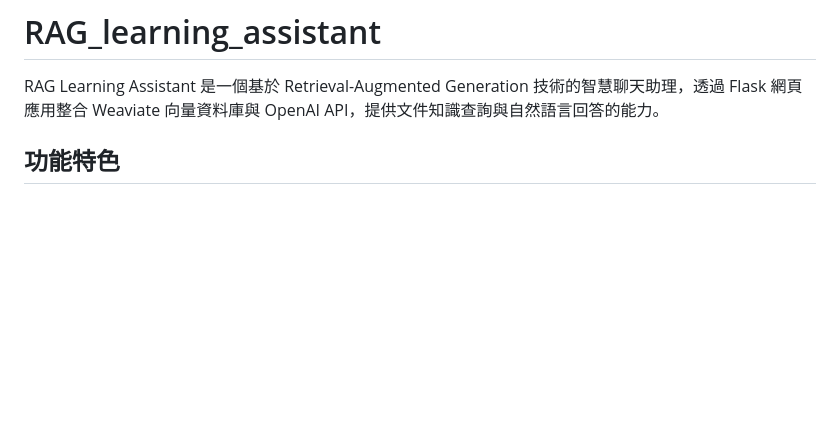
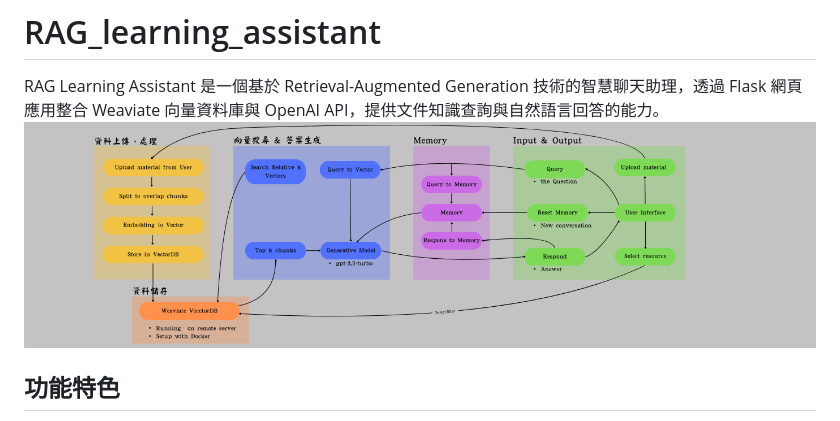
Before and after one commit to Moyuan0523/RAG_learning_assistant, a Markdown page: README.md, the part around the change. Rendered like a GitHub page; pictures changed too: templates/architecture.png (added); blank space fills up the shorter version.

Commit message:
完成 README 檔

```diff
--- a/README.md
+++ b/README.md
@@ -1,5 +1,6 @@
 # RAG_learning_assistant
 RAG Learning Assistant 是一個基於 Retrieval-Augmented Generation 技術的智慧聊天助理，透過 Flask 網頁應用整合 Weaviate 向量資料庫與 OpenAI API，提供文件知識查詢與自然語言回答的能力。
+![畫面預覽](templates/architecture.png)
 
 ## 功能特色
 1. 可上傳自定教材來源
```
